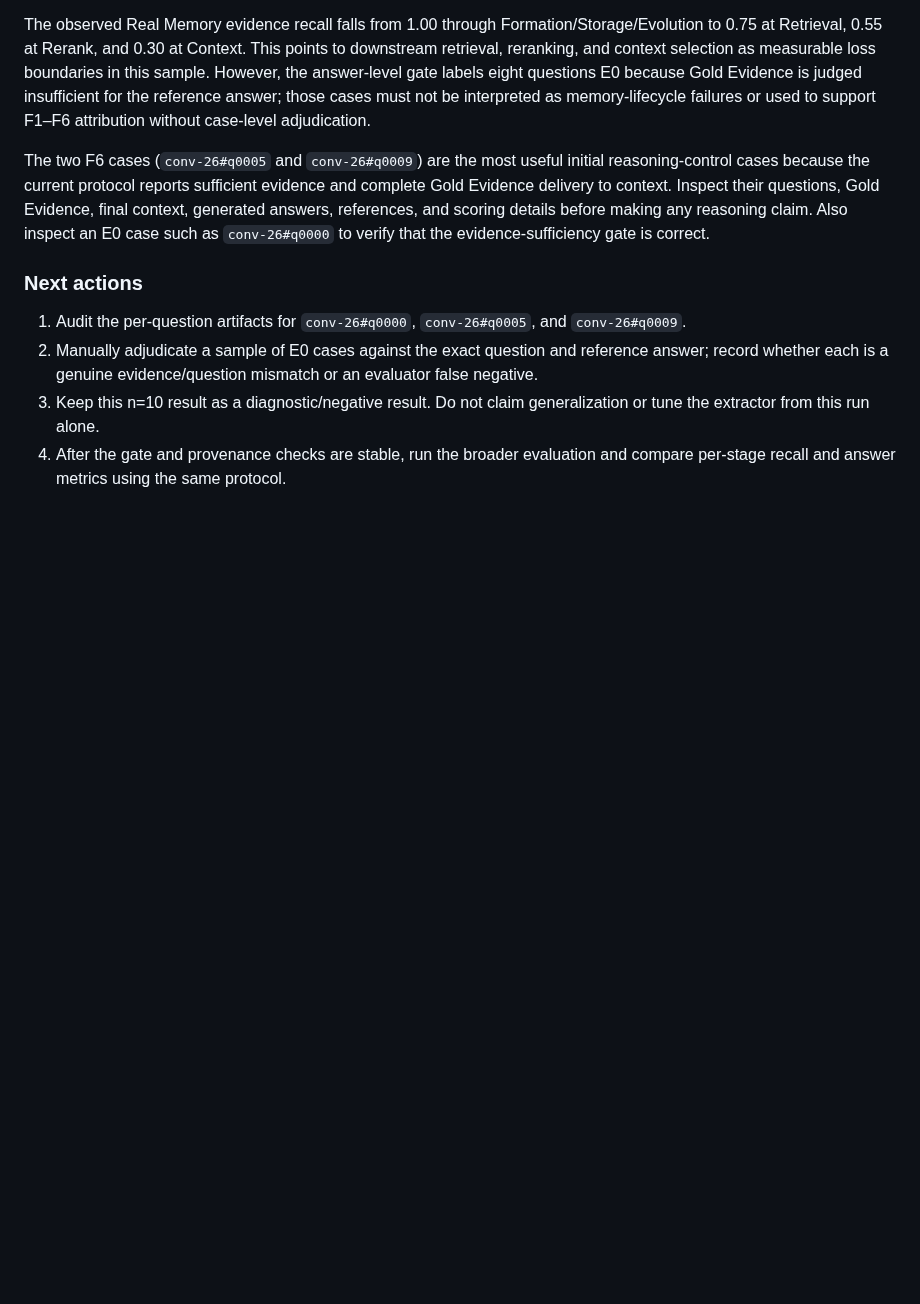
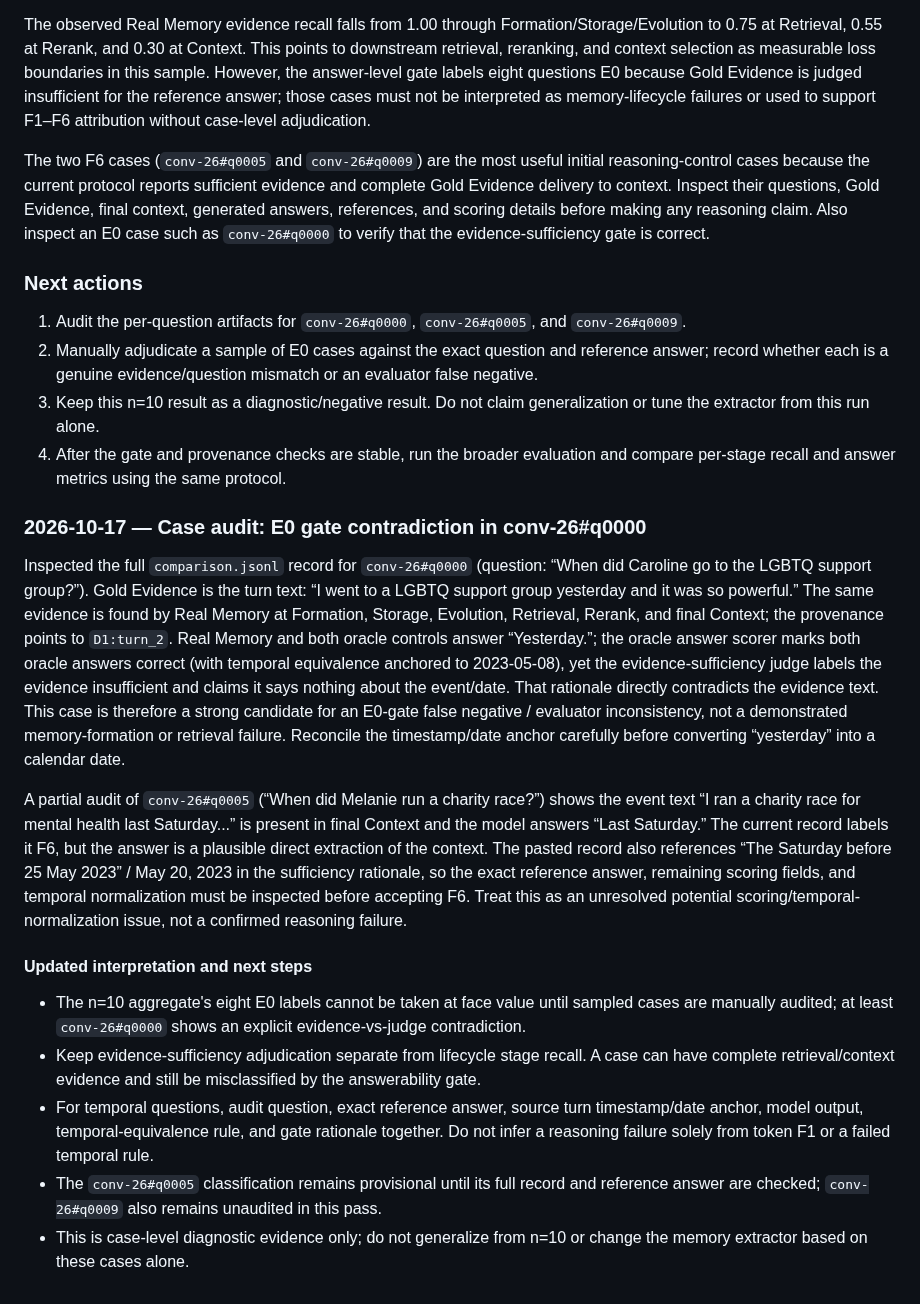
Before and after one commit to njuer-bin/memory-failure-attribution, a Markdown page: docs/RESEARCH_LOG.md, the part around the change. Rendered like a GitHub page; blank space fills up the shorter version.

Commit message:
research: audit E0 gate and temporal scoring cases

```diff
--- a/docs/RESEARCH_LOG.md
+++ b/docs/RESEARCH_LOG.md
@@ -643,3 +643,17 @@ The two F6 cases (`conv-26#q0005` and `conv-26#q0009`) are the most useful initi
 2. Manually adjudicate a sample of E0 cases against the exact question and reference answer; record whether each is a genuine evidence/question mismatch or an evaluator false negative.
 3. Keep this n=10 result as a diagnostic/negative result. Do not claim generalization or tune the extractor from this run alone.
 4. After the gate and provenance checks are stable, run the broader evaluation and compare per-stage recall and answer metrics using the same protocol.
+
+### 2026-10-17 — Case audit: E0 gate contradiction in conv-26#q0000
+
+Inspected the full `comparison.jsonl` record for `conv-26#q0000` (question: “When did Caroline go to the LGBTQ support group?”). Gold Evidence is the turn text: “I went to a LGBTQ support group yesterday and it was so powerful.” The same evidence is found by Real Memory at Formation, Storage, Evolution, Retrieval, Rerank, and final Context; the provenance points to `D1:turn_2`. Real Memory and both oracle controls answer “Yesterday.”; the oracle answer scorer marks both oracle answers correct (with temporal equivalence anchored to 2023-05-08), yet the evidence-sufficiency judge labels the evidence insufficient and claims it says nothing about the event/date. That rationale directly contradicts the evidence text. This case is therefore a strong candidate for an E0-gate false negative / evaluator inconsistency, not a demonstrated memory-formation or retrieval failure. Reconcile the timestamp/date anchor carefully before converting “yesterday” into a calendar date.
+
+A partial audit of `conv-26#q0005` (“When did Melanie run a charity race?”) shows the event text “I ran a charity race for mental health last Saturday...” is present in final Context and the model answers “Last Saturday.” The current record labels it F6, but the answer is a plausible direct extraction of the context. The pasted record also references “The Saturday before 25 May 2023” / May 20, 2023 in the sufficiency rationale, so the exact reference answer, remaining scoring fields, and temporal normalization must be inspected before accepting F6. Treat this as an unresolved potential scoring/temporal-normalization issue, not a confirmed reasoning failure.
+
+#### Updated interpretation and next steps
+
+- The n=10 aggregate's eight E0 labels cannot be taken at face value until sampled cases are manually audited; at least `conv-26#q0000` shows an explicit evidence-vs-judge contradiction.
+- Keep evidence-sufficiency adjudication separate from lifecycle stage recall. A case can have complete retrieval/context evidence and still be misclassified by the answerability gate.
+- For temporal questions, audit question, exact reference answer, source turn timestamp/date anchor, model output, temporal-equivalence rule, and gate rationale together. Do not infer a reasoning failure solely from token F1 or a failed temporal rule.
+- The `conv-26#q0005` classification remains provisional until its full record and reference answer are checked; `conv-26#q0009` also remains unaudited in this pass.
+- This is case-level diagnostic evidence only; do not generalize from n=10 or change the memory extractor based on these cases alone.
```
